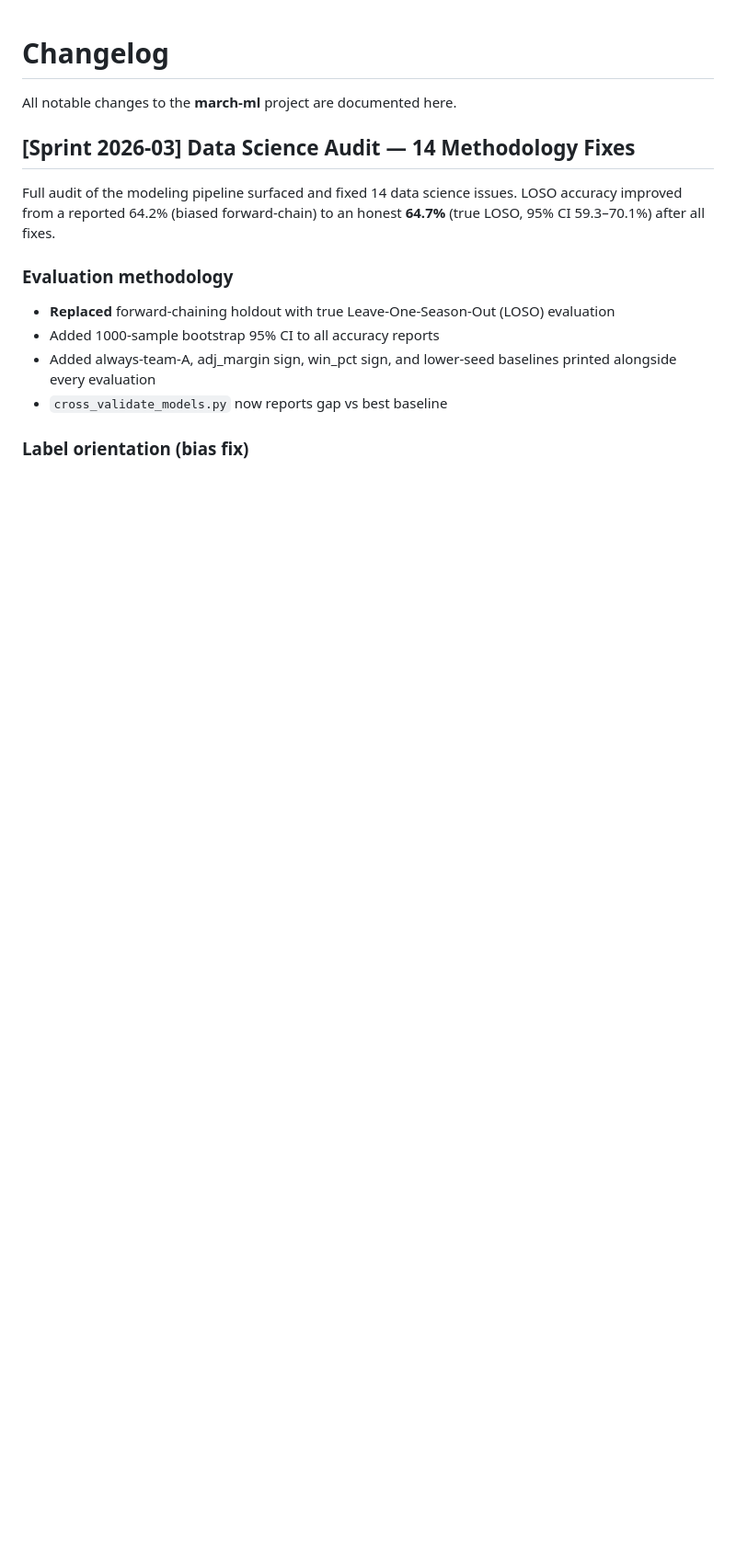
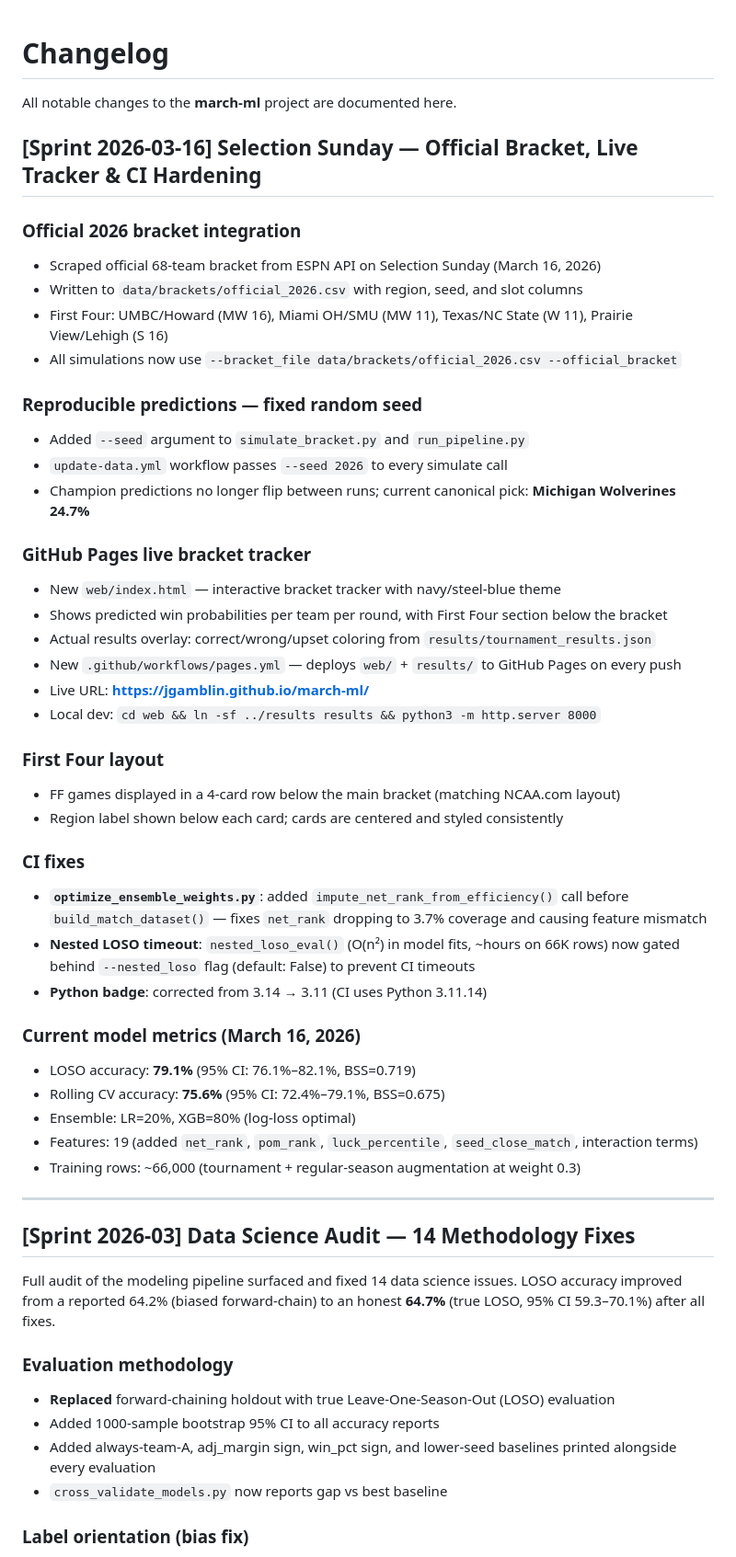
Before and after one commit to jgamblin/march-ml, a Markdown page: CHANGELOG.md, the part around the change. Shown at 92% size. Drawn GitHub-style; blank space fills up the shorter version.

```diff
--- a/CHANGELOG.md
+++ b/CHANGELOG.md
@@ -1,6 +1,45 @@
 # Changelog
 
 All notable changes to the **march-ml** project are documented here.
+
+## [Sprint 2026-03-16] Selection Sunday — Official Bracket, Live Tracker & CI Hardening
+
+### Official 2026 bracket integration
+- Scraped official 68-team bracket from ESPN API on Selection Sunday (March 16, 2026)
+- Written to `data/brackets/official_2026.csv` with region, seed, and slot columns
+- First Four: UMBC/Howard (MW 16), Miami OH/SMU (MW 11), Texas/NC State (W 11), Prairie View/Lehigh (S 16)
+- All simulations now use `--bracket_file data/brackets/official_2026.csv --official_bracket`
+
+### Reproducible predictions — fixed random seed
+- Added `--seed` argument to `simulate_bracket.py` and `run_pipeline.py`
+- `update-data.yml` workflow passes `--seed 2026` to every simulate call
+- Champion predictions no longer flip between runs; current canonical pick: **Michigan Wolverines 24.7%**
+
+### GitHub Pages live bracket tracker
+- New `web/index.html` — interactive bracket tracker with navy/steel-blue theme
+- Shows predicted win probabilities per team per round, with First Four section below the bracket
+- Actual results overlay: correct/wrong/upset coloring from `results/tournament_results.json`
+- New `.github/workflows/pages.yml` — deploys `web/` + `results/` to GitHub Pages on every push
+- Live URL: **https://jgamblin.github.io/march-ml/**
+- Local dev: `cd web && ln -sf ../results results && python3 -m http.server 8000`
+
+### First Four layout
+- FF games displayed in a 4-card row below the main bracket (matching NCAA.com layout)
+- Region label shown below each card; cards are centered and styled consistently
+
+### CI fixes
+- **`optimize_ensemble_weights.py`**: added `impute_net_rank_from_efficiency()` call before `build_match_dataset()` — fixes `net_rank` dropping to 3.7% coverage and causing feature mismatch
+- **Nested LOSO timeout**: `nested_loso_eval()` (O(n²) in model fits, ~hours on 66K rows) now gated behind `--nested_loso` flag (default: False) to prevent CI timeouts
+- **Python badge**: corrected from 3.14 → 3.11 (CI uses Python 3.11.14)
+
+### Current model metrics (March 16, 2026)
+- LOSO accuracy: **79.1%** (95% CI: 76.1%–82.1%, BSS=0.719)
+- Rolling CV accuracy: **75.6%** (95% CI: 72.4%–79.1%, BSS=0.675)
+- Ensemble: LR=20%, XGB=80% (log-loss optimal)
+- Features: 19 (added `net_rank`, `pom_rank`, `luck_percentile`, `seed_close_match`, interaction terms)
+- Training rows: ~66,000 (tournament + regular-season augmentation at weight 0.3)
+
+---
 
 ## [Sprint 2026-03] Data Science Audit — 14 Methodology Fixes
 
```
Also changed, not shown: README.md (+34 -13 lines).
